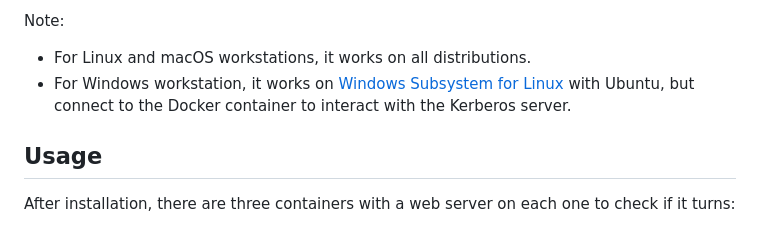
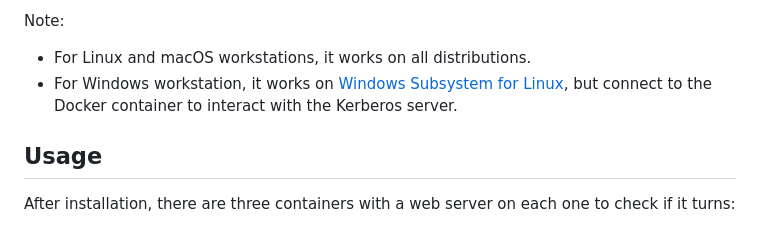
Before and after one commit to criteo/kerberos-docker, a Markdown page: README.md, the part around the change. GitHub-like rendering.

```diff
--- a/README.md
+++ b/README.md
@@ -30,8 +30,7 @@ To run tests, install [Bats](https://github.com/bats-core/bats-core), see `./.ci
 
 Note:
 - For Linux and macOS workstations, it works on all distributions.
-- For Windows workstation, it works on [Windows Subsystem for Linux](https://docs.microsoft.com/en-us/windows/wsl/about)
-with Ubuntu, but connect to the Docker container to interact with the Kerberos server.
+- For Windows workstation, it works on [Windows Subsystem for Linux](https://docs.microsoft.com/en-us/windows/wsl/about), but connect to the Docker container to interact with the Kerberos server.
 
 ## Usage
 
```
